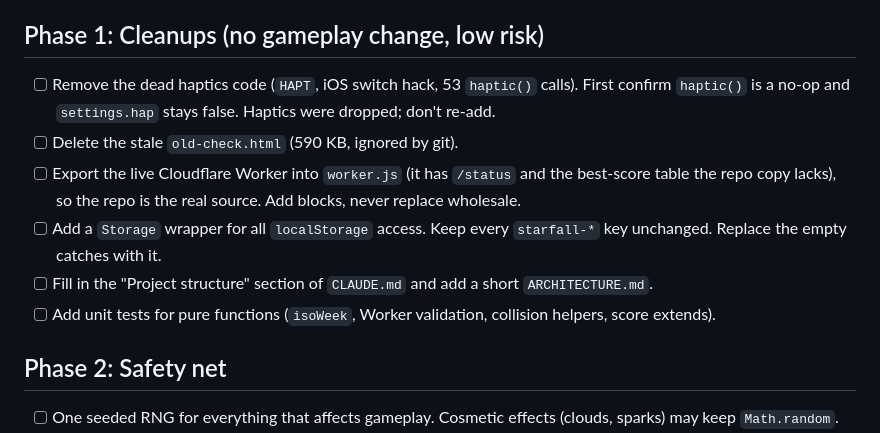
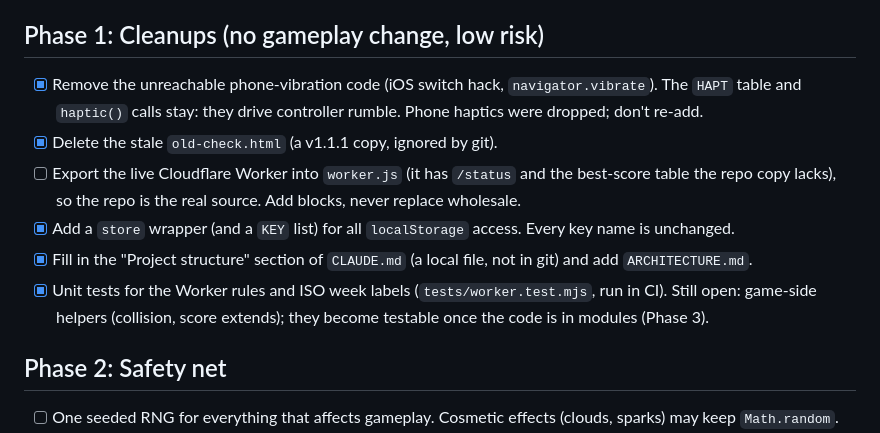
Before and after one commit to mandelforce/feuervogel, a Markdown page: ROADMAP.md, the part around the change. Drawn GitHub-style.

Commit message:
Roadmap: mark Phase 1 progress
Co-Authored-By: Claude Sonnet 5.5 <noreply@anthropic.com>

```diff
--- a/ROADMAP.md
+++ b/ROADMAP.md
@@ -20,12 +20,12 @@ Goal: make FEUERVOGEL 89 easier to understand, safer to change and possible to p
 
 ## Phase 1: Cleanups (no gameplay change, low risk)
 
-- [ ] Remove the dead haptics code (`HAPT`, iOS switch hack, 53 `haptic()` calls). First confirm `haptic()` is a no-op and `settings.hap` stays false. Haptics were dropped; don't re-add.
-- [ ] Delete the stale `old-check.html` (590 KB, ignored by git).
+- [x] Remove the unreachable phone-vibration code (iOS switch hack, `navigator.vibrate`). The `HAPT` table and `haptic()` calls stay: they drive controller rumble. Phone haptics were dropped; don't re-add.
+- [x] Delete the stale `old-check.html` (a v1.1.1 copy, ignored by git).
 - [ ] Export the live Cloudflare Worker into `worker.js` (it has `/status` and the best-score table the repo copy lacks), so the repo is the real source. Add blocks, never replace wholesale.
-- [ ] Add a `Storage` wrapper for all `localStorage` access. Keep every `starfall-*` key unchanged. Replace the empty catches with it.
-- [ ] Fill in the "Project structure" section of `CLAUDE.md` and add a short `ARCHITECTURE.md`.
-- [ ] Add unit tests for pure functions (`isoWeek`, Worker validation, collision helpers, score extends).
+- [x] Add a `store` wrapper (and a `KEY` list) for all `localStorage` access. Every key name is unchanged.
+- [x] Fill in the "Project structure" section of `CLAUDE.md` (a local file, not in git) and add `ARCHITECTURE.md`.
+- [x] Unit tests for the Worker rules and ISO week labels (`tests/worker.test.mjs`, run in CI). Still open: game-side helpers (collision, score extends); they become testable once the code is in modules (Phase 3).
 
 ## Phase 2: Safety net
 
```
